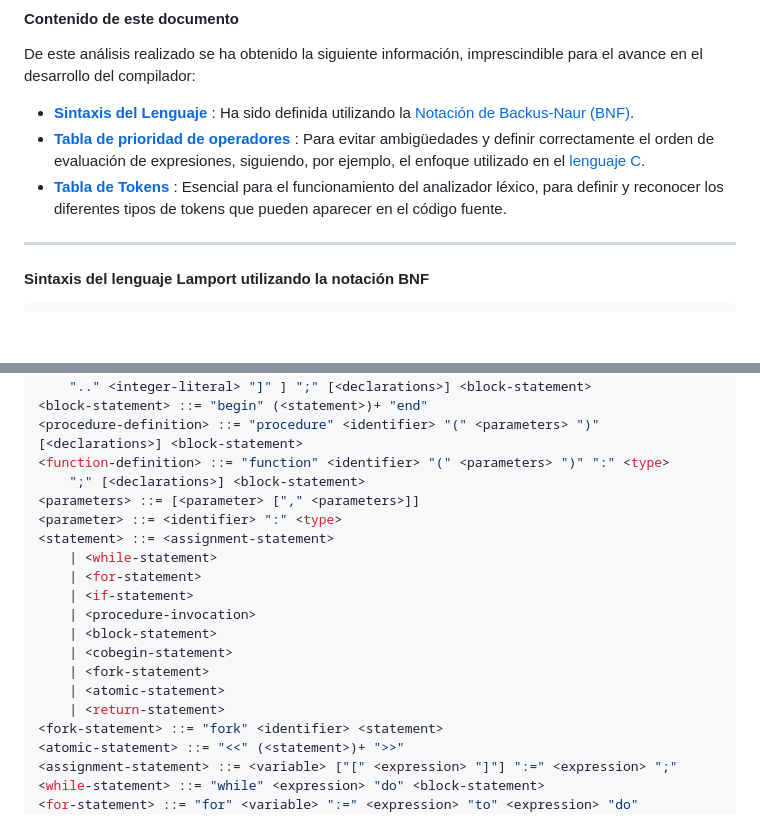
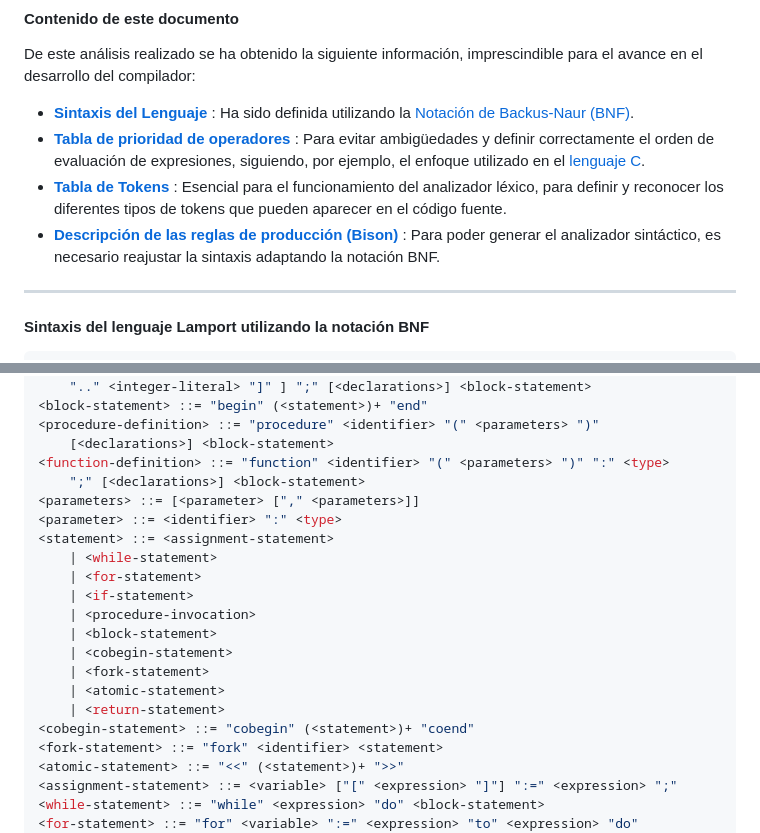
Before and after one commit to danielsp13/lamport, a Markdown page: docs/analisis_pseudocodigo.md, 2 parts joined by grey strips. Drawn GitHub-style; blank space fills up the shorter version.

Commit message:
:pencil: ajuste de sintaxis en notacion BNF para Bison, closes #74
se eliminan ademas producciones redundantes

```diff
--- a/docs/analisis_pseudocodigo.md
+++ b/docs/analisis_pseudocodigo.md
@@ -13,6 +13,7 @@ De este análisis realizado se ha obtenido la siguiente información, imprescind
 * **[Sintaxis del Lenguaje](#sintaxis-bnf)** : Ha sido definida utilizando la [Notación de Backus-Naur (BNF)](https://www.cs.umsl.edu/~janikow/cs4280/bnf.pdf).
 * **[Tabla de prioridad de operadores](#prioridad-operadores)** : Para evitar ambigüedades y definir correctamente el orden de evaluación de expresiones, siguiendo, por ejemplo, el enfoque utilizado en el [lenguaje C](https://en.cppreference.com/w/c/language/operator_precedence).
 * **[Tabla de Tokens](#tabla-tokens)** : Esencial para el funcionamiento del analizador léxico, para definir y reconocer los diferentes tipos de tokens que pueden aparecer en el código fuente.
+* **[Descripción de las reglas de producción (Bison)](#sintaxis-bison)** : Para poder generar el analizador sintáctico, es necesario reajustar la sintaxis adaptando la notación BNF.
 
 ****
 
@@ -36,7 +36,7 @@ De este análisis realizado se ha obtenido la siguiente información, imprescind
  	".." <integer-literal> "]" ] ";" [<declarations>] <block-statement>
 <block-statement> ::= "begin" (<statement>)+ "end"
 <procedure-definition> ::= "procedure" <identifier> "(" <parameters> ")"
-[<declarations>] <block-statement>
+ 	[<declarations>] <block-statement>
 <function-definition> ::= "function" <identifier> "(" <parameters> ")" ":" <type>
  	";" [<declarations>] <block-statement>
 <parameters> ::= [<parameter> ["," <parameters>]]
@@ -51,6 +51,7 @@ De este análisis realizado se ha obtenido la siguiente información, imprescind
 	| <fork-statement>
 	| <atomic-statement>
 	| <return-statement>
+<cobegin-statement> ::= "cobegin" (<statement>)+ "coend"
 <fork-statement> ::= "fork" <identifier> <statement>
 <atomic-statement> ::= "<<" (<statement>)+ ">>"
 <assignment-statement> ::= <variable> ["[" <expression> "]"] ":=" <expression> ";"
```
Also changed, not shown: other parts of docs/analisis_pseudocodigo.md (+222 -4 lines).
